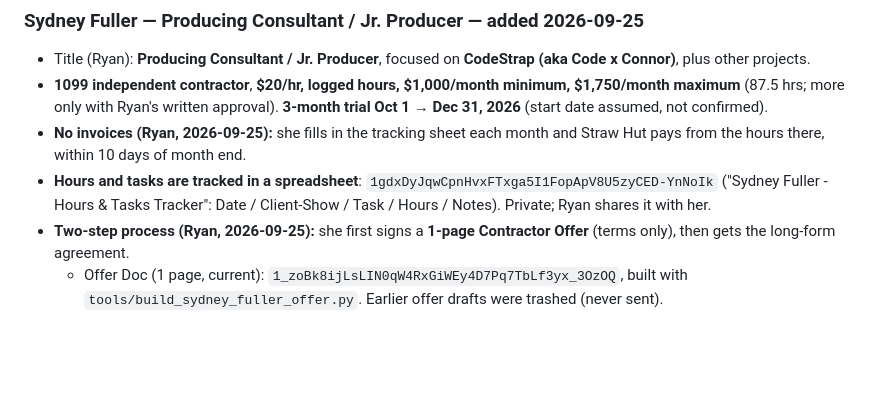
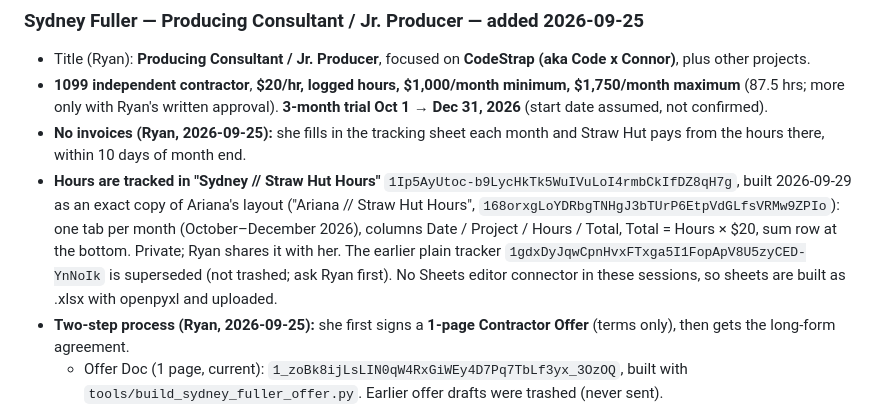
Before and after one commit to strawhutmedia/Sales-Quoting, a Markdown page: CLAUDE.md, the part around the change. Drawn GitHub-style; blank space fills up the shorter version.

Commit message:
Sydney tracker rebuilt to match Ariana's hours sheet (#10)
Claude-Session: https://claude.ai/code/session_017YuJZ1VTKDV4fjyCn76f49

Co-authored-by: Claude <noreply@anthropic.com>

```diff
--- a/CLAUDE.md
+++ b/CLAUDE.md
@@ -217,10 +217,15 @@ Network** YouTube channel (`@radiodramanetwork`). Karen (StardustBlue PR,
   not confirmed).
 - **No invoices (Ryan, 2026-09-25):** she fills in the tracking sheet each
   month and Straw Hut pays from the hours there, within 10 days of month end.
-- **Hours and tasks are tracked in a spreadsheet**:
-  `1gdxDyJqwCpnHvxFTxga5I1FopApV8U5zyCED-YnNoIk` ("Sydney Fuller - Hours &
-  Tasks Tracker": Date / Client-Show / Task / Hours / Notes). Private; Ryan
-  shares it with her.
+- **Hours are tracked in "Sydney // Straw Hut Hours"**
+  `1Ip5AyUtoc-b9LycHkTk5WuIVuLoI4rmbCkIfDZ8qH7g`, built 2026-09-29 as an
+  exact copy of Ariana's layout ("Ariana // Straw Hut Hours",
+  `168orxgLoYDRbgTNHgJ3bTUrP6EtpVdGLfsVRMw9ZPIo`): one tab per month
+  (October–December 2026), columns Date / Project / Hours / Total, Total =
+  Hours × $20, sum row at the bottom. Private; Ryan shares it with her.
+  The earlier plain tracker `1gdxDyJqwCpnHvxFTxga5I1FopApV8U5zyCED-YnNoIk`
+  is superseded (not trashed; ask Ryan first). No Sheets editor connector
+  in these sessions, so sheets are built as .xlsx with openpyxl and uploaded.
 - **Two-step process (Ryan, 2026-09-25):** she first signs a **1-page
   Contractor Offer** (terms only), then gets the long-form agreement.
   - Offer Doc (1 page, current): `1_zoBk8ijLsLIN0qW4RxGiWEy4D7Pq7TbLf3yx_3OzOQ`,
```
